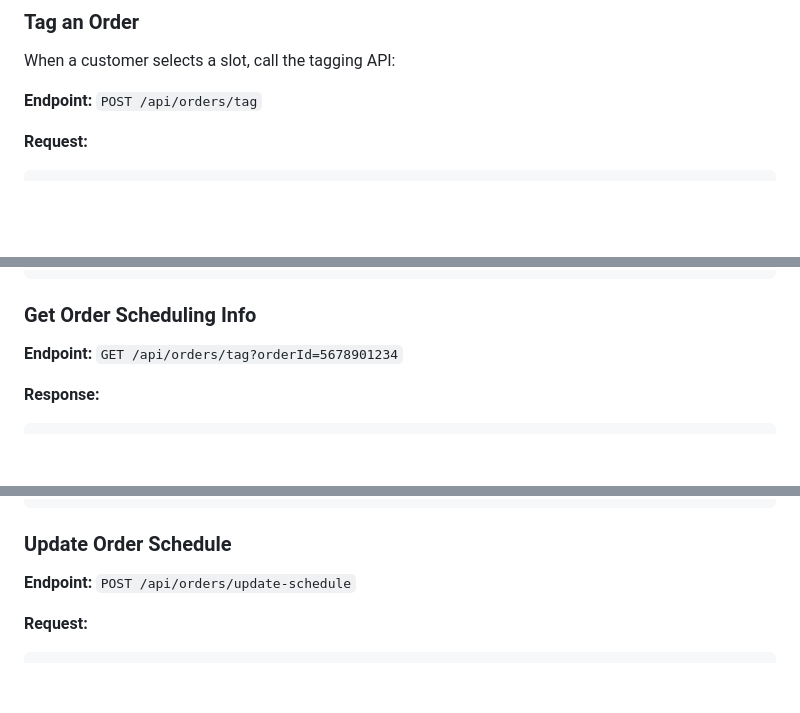
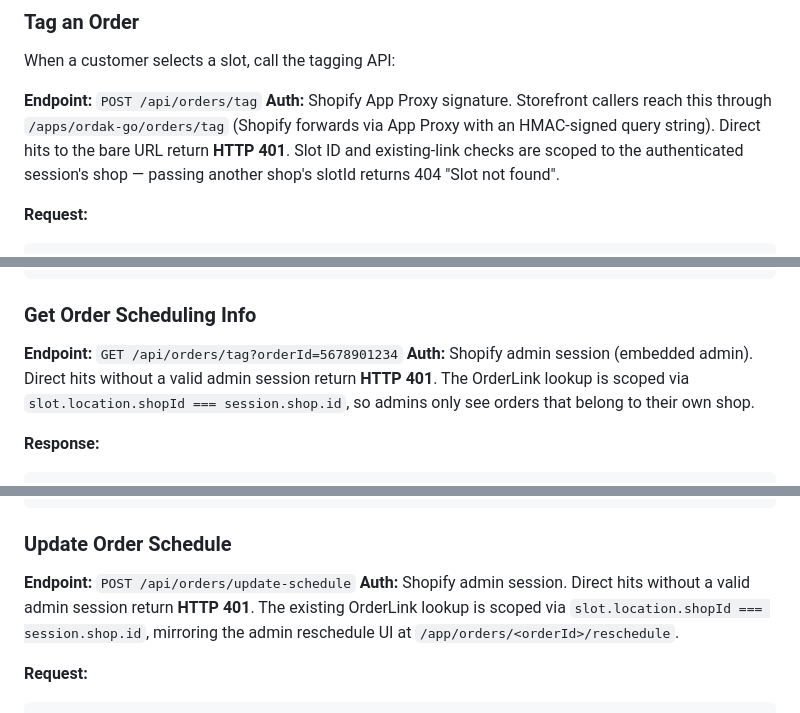
Before and after one commit to bannoscakes/ordakGov2, a Markdown page: docs/ORDER_TAGGING.md, 3 parts joined by grey strips. Drawn GitHub-style; blank space fills up the shorter version.

Commit message:
docs: document auth requirements on order-tagging endpoints
Adds explicit Auth: notes under each documented endpoint in
ORDER_TAGGING.md so future integrators know which endpoints require
proxy signatures vs admin sessions. All three endpoints reject
unauthenticated direct hits with 401 since the security audit fixes
(F1, F4a, F4b, F5) landed.

Co-Authored-By: Claude Opus 4.7 (1M context) <noreply@anthropic.com>

````diff
--- a/docs/ORDER_TAGGING.md
+++ b/docs/ORDER_TAGGING.md
@@ -145,6 +145,12 @@ Slot ID: slot_abc123
 When a customer selects a slot, call the tagging API:
 
 **Endpoint:** `POST /api/orders/tag`
+**Auth:** Shopify App Proxy signature. Storefront callers reach this
+through `/apps/ordak-go/orders/tag` (Shopify forwards via App Proxy
+with an HMAC-signed query string). Direct hits to the bare URL return
+**HTTP 401**. Slot ID and existing-link checks are scoped to the
+authenticated session's shop — passing another shop's slotId returns
+404 "Slot not found".
 
 **Request:**
 ```json
@@ -177,6 +183,10 @@ When a customer selects a slot, call the tagging API:
 ### Get Order Scheduling Info
 
 **Endpoint:** `GET /api/orders/tag?orderId=5678901234`
+**Auth:** Shopify admin session (embedded admin). Direct hits without
+a valid admin session return **HTTP 401**. The OrderLink lookup is
+scoped via `slot.location.shopId === session.shop.id`, so admins only
+see orders that belong to their own shop.
 
 **Response:**
 ```json
@@ -204,6 +214,10 @@ When a customer selects a slot, call the tagging API:
 ### Update Order Schedule
 
 **Endpoint:** `POST /api/orders/update-schedule`
+**Auth:** Shopify admin session. Direct hits without a valid admin
+session return **HTTP 401**. The existing OrderLink lookup is scoped
+via `slot.location.shopId === session.shop.id`, mirroring the admin
+reschedule UI at `/app/orders/<orderId>/reschedule`.
 
 **Request:**
 ```json
````
